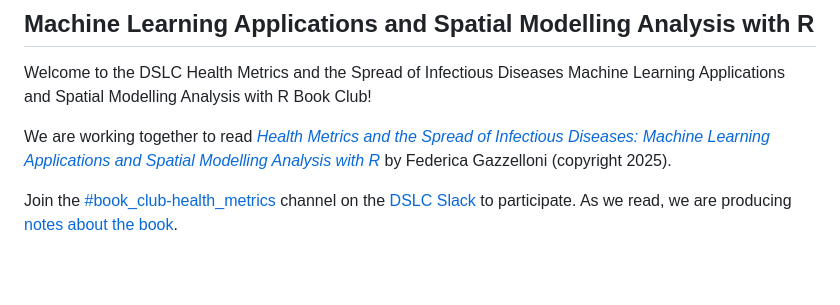
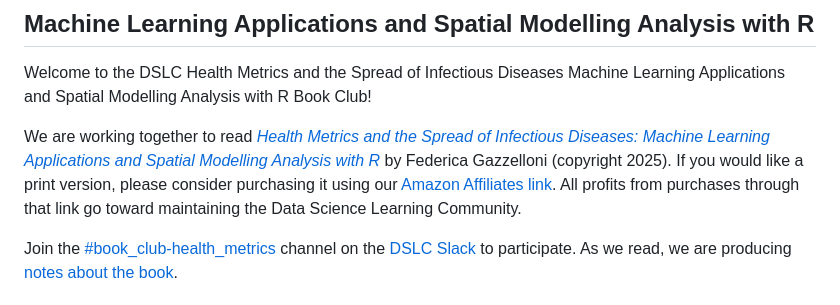
Before and after one commit to r4ds/bookclub-health_metrics, a Markdown page: README.md, the part around the change. Drawn GitHub-style; blank space fills up the shorter version.

Commit message:
Update README with print version purchase information
Added information about purchasing a print version of the book and its impact on the Data Science Learning Community.

```diff
--- a/README.md
+++ b/README.md
@@ -3,7 +3,7 @@
 
 Welcome to the DSLC Health Metrics and the Spread of Infectious Diseases Machine Learning Applications and Spatial Modelling Analysis with R Book Club!
 
-We are working together to read [_Health Metrics and the Spread of Infectious Diseases: Machine Learning Applications and Spatial Modelling Analysis with R_](https://bookdown.org/fede_gazzelloni/hmsidR/) by Federica Gazzelloni (copyright 2025).
+We are working together to read [_Health Metrics and the Spread of Infectious Diseases: Machine Learning Applications and Spatial Modelling Analysis with R_](https://bookdown.org/fede_gazzelloni/hmsidR/) by Federica Gazzelloni (copyright 2025). If you would like a print version, please consider purchasing it using our [Amazon Affiliates link](https://amzn.to/412MoZN). All profits from purchases through that link go toward maintaining the Data Science Learning Community.
 
 Join the [#book_club-health_metrics](https://dslcio.slack.com/archives/C07L4FT9QN8) channel on the [DSLC Slack](https://dslc.io/join) to participate.
 As we read, we are producing [notes about the book](https://dslc.io/health_metrics).
```
